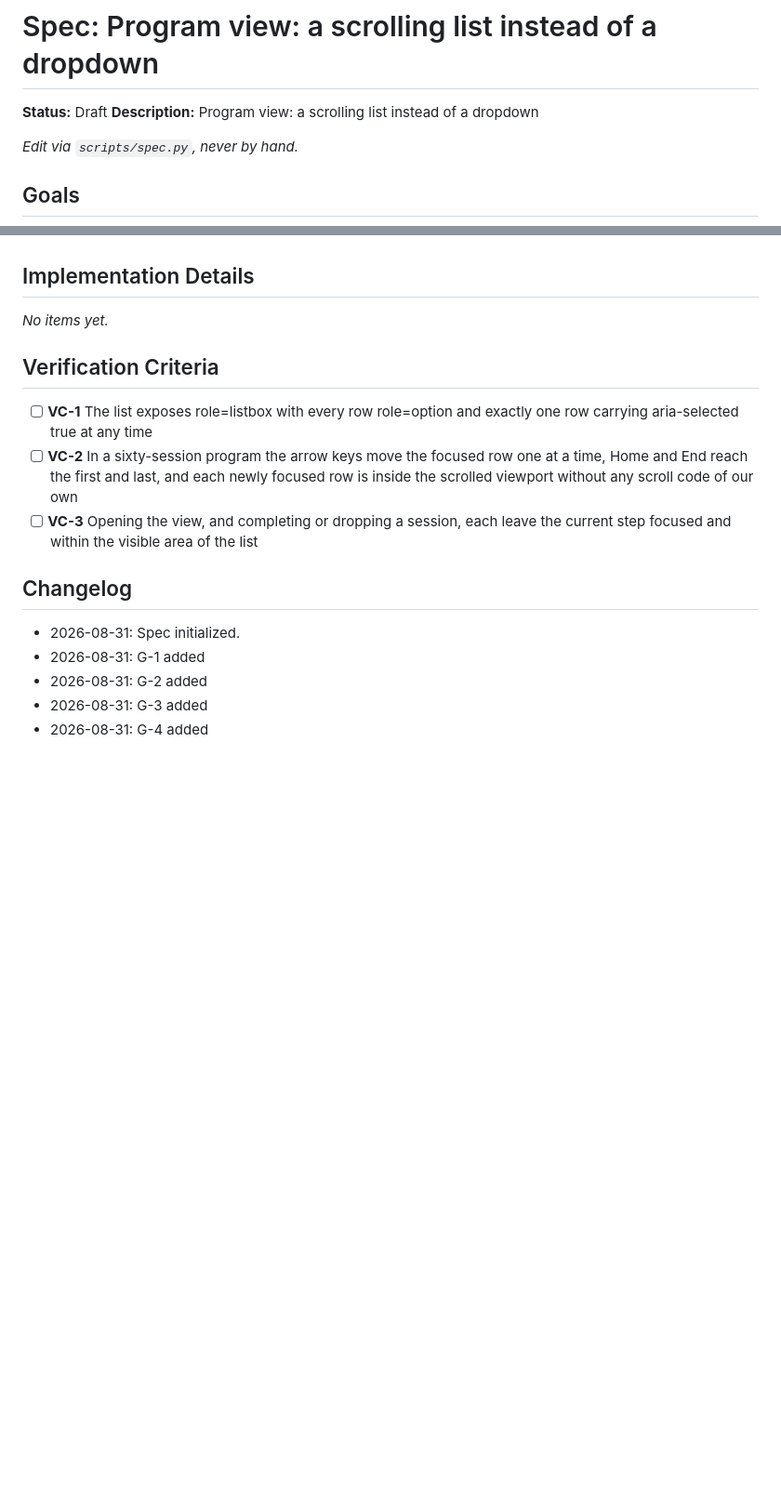
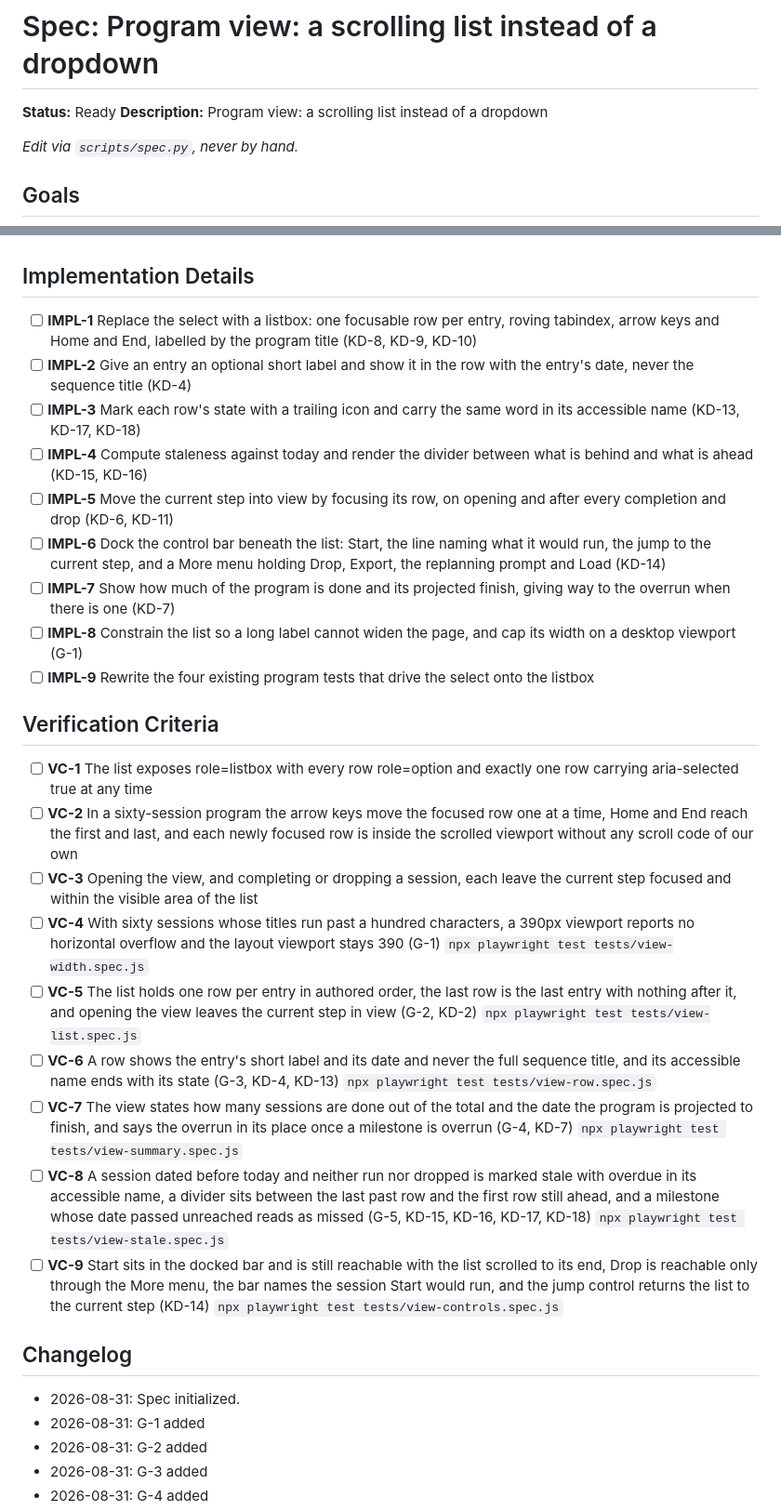
Before and after one commit to VincentBiragnet/cadence, a Markdown page: sdd/specs/program-view-a-scrolling-list-instead-of-a-dropdown.spec.md, 2 parts joined by grey strips. Shown at 93% size. Rendered like a GitHub page; blank space fills up the shorter version.

```diff
--- a/sdd/specs/program-view-a-scrolling-list-instead-of-a-dropdown.spec.md
+++ b/sdd/specs/program-view-a-scrolling-list-instead-of-a-dropdown.spec.md
@@ -1,6 +1,6 @@
 # Spec: Program view: a scrolling list instead of a dropdown
 
-**Status:** Draft
+**Status:** Ready
 **Description:** Program view: a scrolling list instead of a dropdown
 
 _Edit via `scripts/spec.py`, never by hand._
@@ -60,12 +67,26 @@ _Edit via `scripts/spec.py`, never by hand._
 - **PA-5** None of the three prototypes had any notion of a passed date: a grep across all three for today, overdue, stale or late found nothing, and a session missed three weeks ago rendered identically to one three weeks away
 
 ## Implementation Details
-_No items yet._
+- [ ] **IMPL-1** Replace the select with a listbox: one focusable row per entry, roving tabindex, arrow keys and Home and End, labelled by the program title (KD-8, KD-9, KD-10)
+- [ ] **IMPL-2** Give an entry an optional short label and show it in the row with the entry's date, never the sequence title (KD-4)
+- [ ] **IMPL-3** Mark each row's state with a trailing icon and carry the same word in its accessible name (KD-13, KD-17, KD-18)
+- [ ] **IMPL-4** Compute staleness against today and render the divider between what is behind and what is ahead (KD-15, KD-16)
+- [ ] **IMPL-5** Move the current step into view by focusing its row, on opening and after every completion and drop (KD-6, KD-11)
+- [ ] **IMPL-6** Dock the control bar beneath the list: Start, the line naming what it would run, the jump to the current step, and a More menu holding Drop, Export, the replanning prompt and Load (KD-14)
+- [ ] **IMPL-7** Show how much of the program is done and its projected finish, giving way to the overrun when there is one (KD-7)
+- [ ] **IMPL-8** Constrain the list so a long label cannot widen the page, and cap its width on a desktop viewport (G-1)
+- [ ] **IMPL-9** Rewrite the four existing program tests that drive the select onto the listbox
 
 ## Verification Criteria
 - [ ] **VC-1** The list exposes role=listbox with every row role=option and exactly one row carrying aria-selected true at any time
 - [ ] **VC-2** In a sixty-session program the arrow keys move the focused row one at a time, Home and End reach the first and last, and each newly focused row is inside the scrolled viewport without any scroll code of our own
 - [ ] **VC-3** Opening the view, and completing or dropping a session, each leave the current step focused and within the visible area of the list
+- [ ] **VC-4** With sixty sessions whose titles run past a hundred characters, a 390px viewport reports no horizontal overflow and the layout viewport stays 390 (G-1) `npx playwright test tests/view-width.spec.js`
+- [ ] **VC-5** The list holds one row per entry in authored order, the last row is the last entry with nothing after it, and opening the view leaves the current step in view (G-2, KD-2) `npx playwright test tests/view-list.spec.js`
+- [ ] **VC-6** A row shows the entry's short label and its date and never the full sequence title, and its accessible name ends with its state (G-3, KD-4, KD-13) `npx playwright test tests/view-row.spec.js`
+- [ ] **VC-7** The view states how many sessions are done out of the total and the date the program is projected to finish, and says the overrun in its place once a milestone is overrun (G-4, KD-7) `npx playwright test tests/view-summary.spec.js`
+- [ ] **VC-8** A session dated before today and neither run nor dropped is marked stale with overdue in its accessible name, a divider sits between the last past row and the first row still ahead, and a milestone whose date passed unreached reads as missed (G-5, KD-15, KD-16, KD-17, KD-18) `npx playwright test tests/view-stale.spec.js`
+- [ ] **VC-9** Start sits in the docked bar and is still reachable with the list scrolled to its end, Drop is reachable only through the More menu, the bar names the session Start would run, and the jump control returns the list to the current step (KD-14) `npx playwright test tests/view-controls.spec.js`
 
 ## Changelog
 - 2026-08-31: Spec initialized.
```
Also changed, not shown: other parts of sdd/specs/program-view-a-scrolling-list-instead-of-a-dropdown.spec.md (+31 -0 lines), sdd/specs/selection-following-focus.discovery.md (added, +42 -0 lines).
